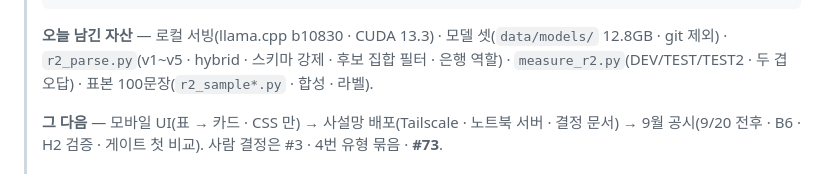
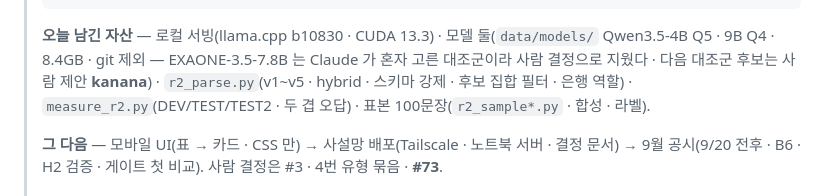
Before and after one commit to hyos0415/fineprint, a Markdown page: START-HERE.md, the part around the change. Rendered like a GitHub page.

````diff
--- a/START-HERE.md
+++ b/START-HERE.md
@@ -365,7 +365,7 @@ M3 재측정 — 스코프 걸린 세션(질문 7개)을 사람이 완주했고
 > 5  그 뒤 — 모바일 UI(표 → 카드) → 사설망 배포(Tailscale)
 > ```
 >
-> **오늘 남긴 자산** — 로컬 서빙(llama.cpp b10830 · CUDA 13.3) · 모델 셋(`data/models/` 12.8GB · git 제외) · `r2_parse.py`(v1~v5 · hybrid ·
+> **오늘 남긴 자산** — 로컬 서빙(llama.cpp b10830 · CUDA 13.3) · 모델 둘(`data/models/` Qwen3.5-4B Q5 · 9B Q4 · 8.4GB · git 제외 — EXAONE-3.5-7.8B 는 Claude 가 혼자 고른 대조군이라 사람 결정으로 지웠다 · 다음 대조군 후보는 사람 제안 **kanana**) · `r2_parse.py`(v1~v5 · hybrid ·
 > 스키마 강제 · 후보 집합 필터 · 은행 역할) · `measure_r2.py`(DEV/TEST/TEST2 · 두 겹 오답) · 표본 100문장(`r2_sample*.py` · 합성 · 라벨).
 >
 > **그 다음** — 모바일 UI(표 → 카드 · CSS 만) → 사설망 배포(Tailscale · 노트북 서버 · 결정 문서) → 9월 공시(9/20 전후 · B6 · H2 검증 ·
````
Also changed, not shown: docs/decisions/0060-r2-scope-only.md (+1 -1 lines).
